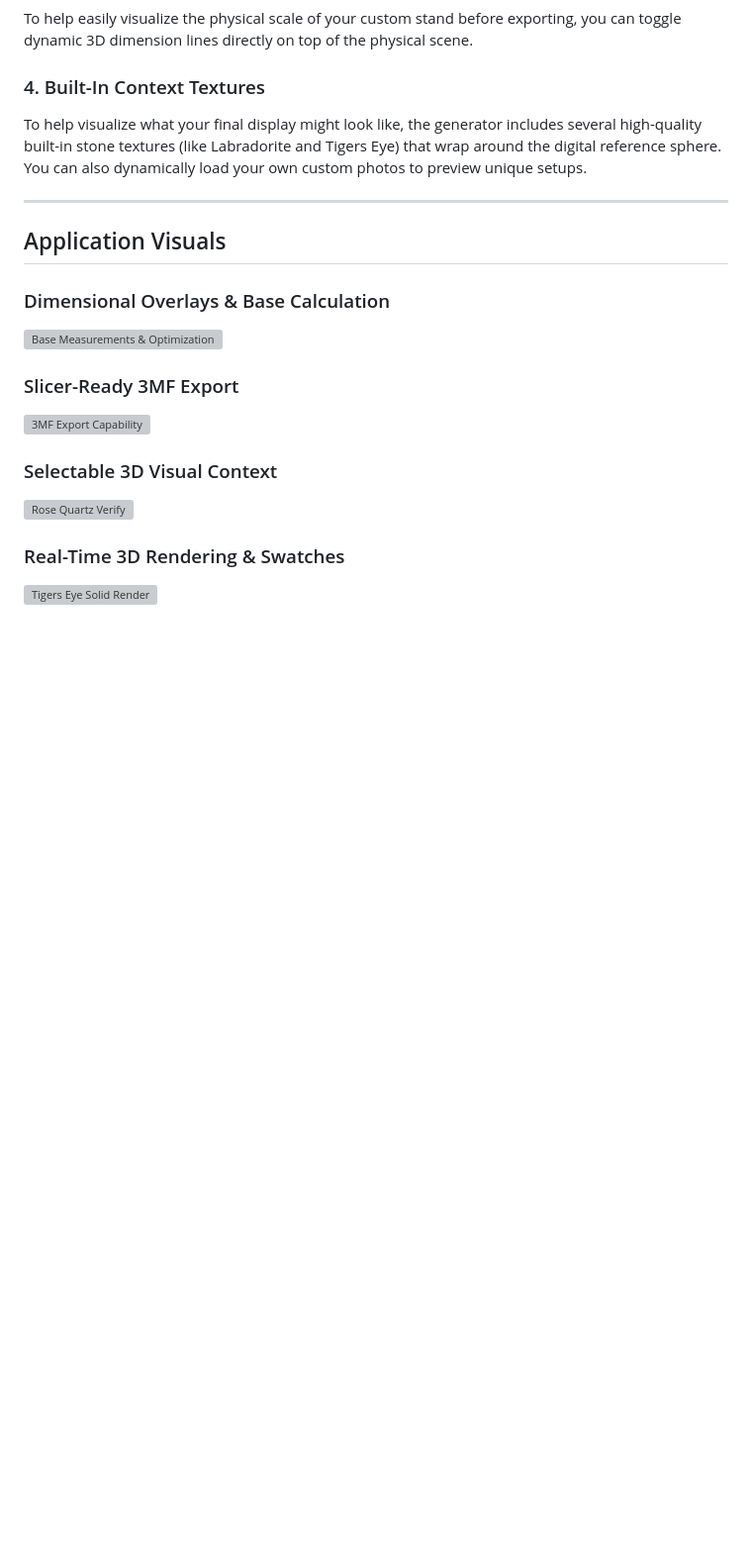
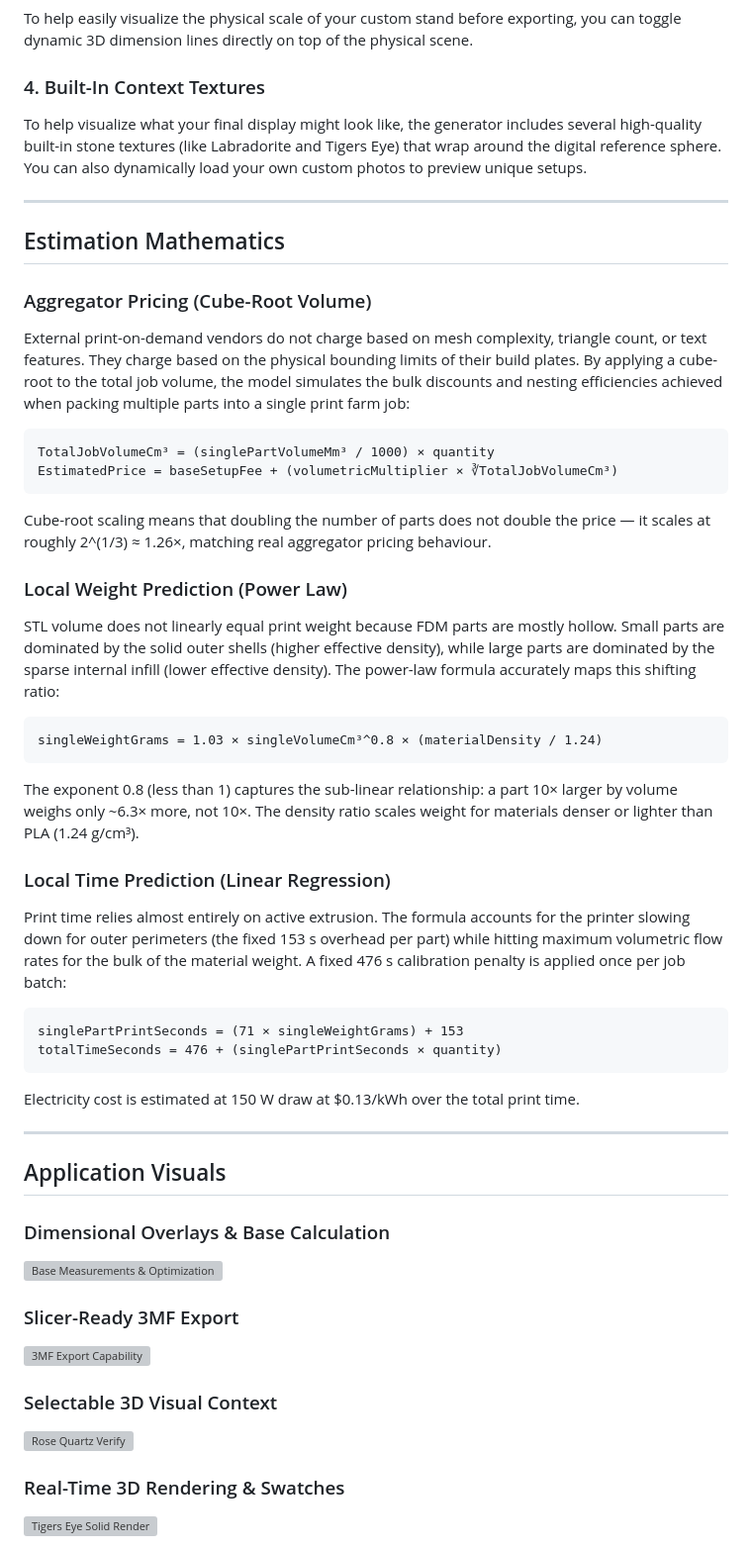
Before and after one commit to bharperames/StandMaker, a Markdown page: readme.md, the part around the change. Shown at 99% size. Drawn GitHub-style; blank space fills up the shorter version; grey boxes are pictures that could not be loaded.

Commit message:
Add Estimation Mathematics section to README

````diff
--- a/readme.md
+++ b/readme.md
@@ -48,6 +48,42 @@ To help visualize what your final display might look like, the generator include
 
 ---
 
+## Estimation Mathematics
+
+### Aggregator Pricing (Cube-Root Volume)
+
+External print-on-demand vendors do not charge based on mesh complexity, triangle count, or text features. They charge based on the physical bounding limits of their build plates. By applying a cube-root to the total job volume, the model simulates the bulk discounts and nesting efficiencies achieved when packing multiple parts into a single print farm job:
+
+```
+TotalJobVolumeCm³ = (singlePartVolumeMm³ / 1000) × quantity
+EstimatedPrice = baseSetupFee + (volumetricMultiplier × ∛TotalJobVolumeCm³)
+```
+
+Cube-root scaling means that doubling the number of parts does not double the price — it scales at roughly 2^(1/3) ≈ 1.26×, matching real aggregator pricing behaviour.
+
+### Local Weight Prediction (Power Law)
+
+STL volume does not linearly equal print weight because FDM parts are mostly hollow. Small parts are dominated by the solid outer shells (higher effective density), while large parts are dominated by the sparse internal infill (lower effective density). The power-law formula accurately maps this shifting ratio:
+
+```
+singleWeightGrams = 1.03 × singleVolumeCm³^0.8 × (materialDensity / 1.24)
+```
+
+The exponent 0.8 (less than 1) captures the sub-linear relationship: a part 10× larger by volume weighs only ~6.3× more, not 10×. The density ratio scales weight for materials denser or lighter than PLA (1.24 g/cm³).
+
+### Local Time Prediction (Linear Regression)
+
+Print time relies almost entirely on active extrusion. The formula accounts for the printer slowing down for outer perimeters (the fixed 153 s overhead per part) while hitting maximum volumetric flow rates for the bulk of the material weight. A fixed 476 s calibration penalty is applied once per job batch:
+
+```
+singlePartPrintSeconds = (71 × singleWeightGrams) + 153
+totalTimeSeconds = 476 + (singlePartPrintSeconds × quantity)
+```
+
+Electricity cost is estimated at 150 W draw at $0.13/kWh over the total print time.
+
+---
+
 ## Application Visuals
 
 ### Dimensional Overlays & Base Calculation
````
